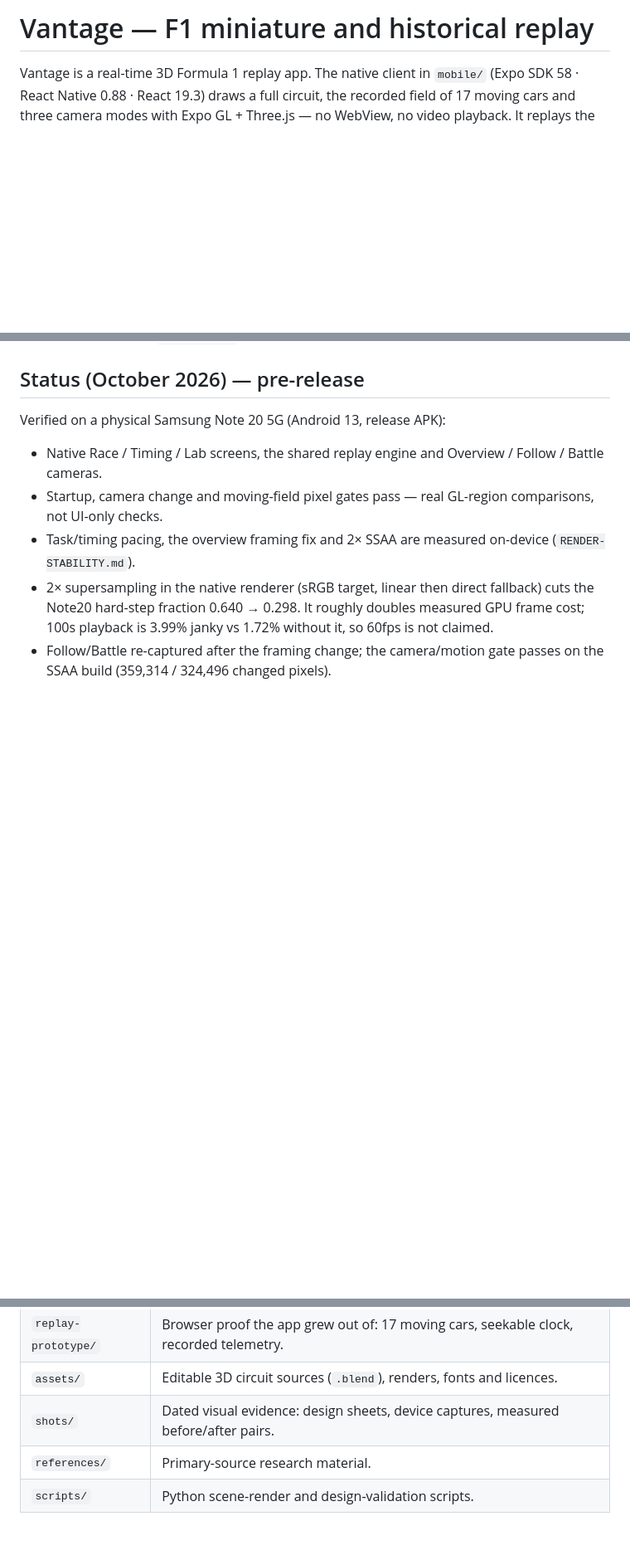
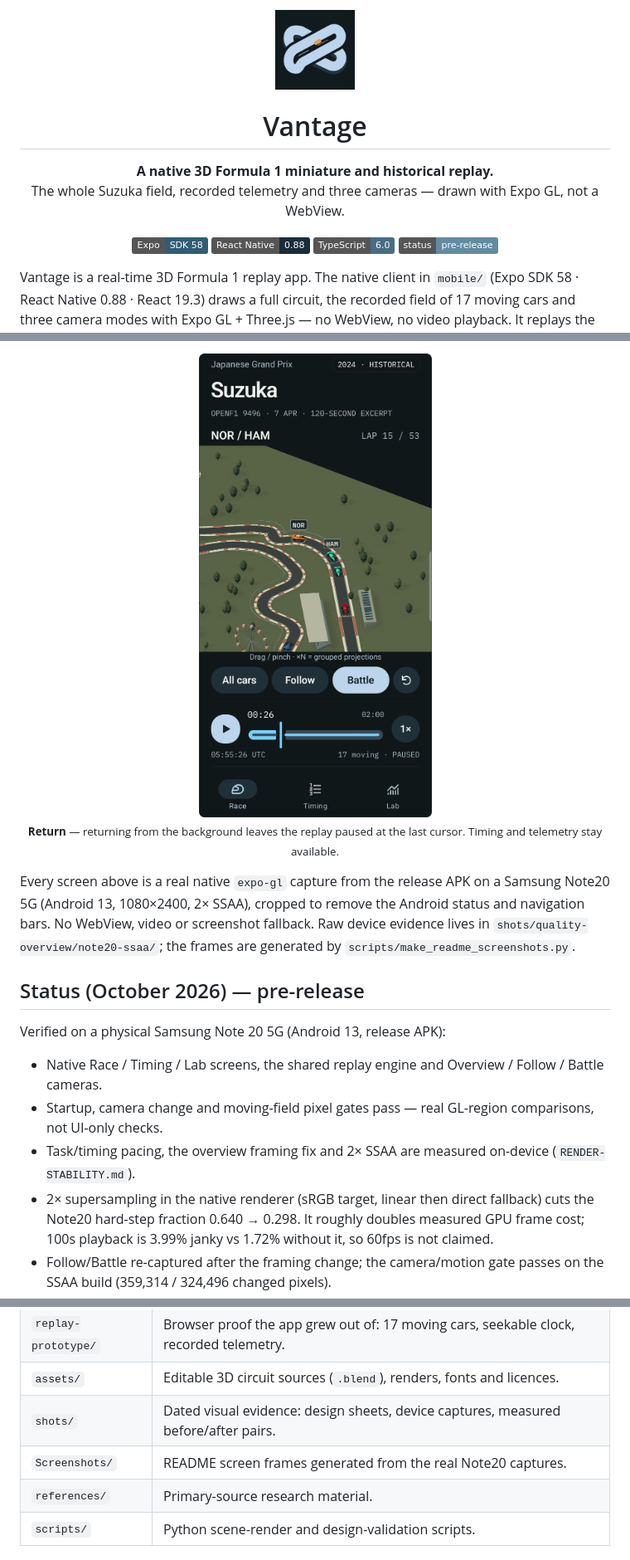
Before and after one commit to PratikRai0101/vantage, a Markdown page: README.md, 3 parts joined by grey strips. Shown at 83% size. Drawn GitHub-style; pictures changed too: Screenshots/06-return-paused.png (added); badges without logos; blank space fills up the shorter version.

Commit message:
docs: add real Note20 screens and README hero

```diff
--- a/README.md
+++ b/README.md
@@ -1,3 +1,17 @@
-# Vantage — F1 miniature and historical replay
+<div align="center">
+  <img src="mobile/assets/images/icon.png" width="96" alt="Vantage app icon: a pale-blue Suzuka-style circuit folded into an S with an orange car" />
+
+  <h1>Vantage</h1>
+
+  <p><strong>A native 3D Formula 1 miniature and historical replay.</strong><br />
+  The whole Suzuka field, recorded telemetry and three cameras — drawn with Expo GL, not a WebView.</p>
+
+  <p>
+    <a href="#run"><img src="https://img.shields.io/badge/Expo-SDK%2058-315D74?logo=expo&amp;logoColor=white" alt="Expo SDK 58" /></a>
+    <a href="#run"><img src="https://img.shields.io/badge/React%20Native-0.88-182C3B?logo=react&amp;logoColor=white" alt="React Native 0.88" /></a>
+    <a href="#run"><img src="https://img.shields.io/badge/TypeScript-6.0-466D83?logo=typescript&amp;logoColor=white" alt="TypeScript 6" /></a>
+    <a href="#status-october-2026--pre-release"><img src="https://img.shields.io/badge/status-pre--release-628BA2" alt="Status: pre-release" /></a>
+  </p>
+</div>
 
 Vantage is a real-time 3D Formula 1 replay app. The native client in `mobile/` (Expo SDK 58 · React Native 0.88 · React 19.3) draws a full circuit, the recorded field of 17 moving cars and three camera modes with Expo GL + Three.js — no WebView, no video playback. It replays the 2024 Japanese Grand Prix fixture from documented OpenF1 recordings and follows the product direction approved in `DIRECTION.md`.
@@ -4,3 +50,10 @@ Vantage is a real-time 3D Formula 1 replay app. The native client in `mobile/` (
+<p align="center">
+  <img src="Screenshots/06-return-paused.png" width="320" alt="Vantage Race screen after returning from the background: Battle view paused with NOR and HAM" />
+  <br />
+  <sub><strong>Return</strong> — returning from the background leaves the replay paused at the last cursor. Timing and telemetry stay available.</sub>
+</p>
+
+Every screen above is a real native `expo-gl` capture from the release APK on a Samsung Note20 5G (Android 13, 1080×2400, 2× SSAA), cropped to remove the Android status and navigation bars. No WebView, video or screenshot fallback. Raw device evidence lives in `shots/quality-overview/note20-ssaa/`; the frames are generated by `scripts/make_readme_screenshots.py`.
 
 ## Status (October 2026) — pre-release
 
@@ -30,6 +83,7 @@ No store submission. The local APK is debug-key signed — not a Play Store arti
 | `replay-prototype/` | Browser proof the app grew out of: 17 moving cars, seekable clock, recorded telemetry. |
 | `assets/` | Editable 3D circuit sources (`.blend`), renders, fonts and licences. |
 | `shots/` | Dated visual evidence: design sheets, device captures, measured before/after pairs. |
+| `Screenshots/` | README screen frames generated from the real Note20 captures. |
 | `references/` | Primary-source research material. |
 | `scripts/` | Python scene-render and design-validation scripts. |
 
```
Also changed, not shown: other parts of README.md (+32 -0 lines), Screenshots/01-race-overview.png (added), Screenshots/02-race-follow.png (added), Screenshots/03-race-battle.png (added), Screenshots/04-timing.png (added), Screenshots/05-telemetry.png (added), 1 other file.
